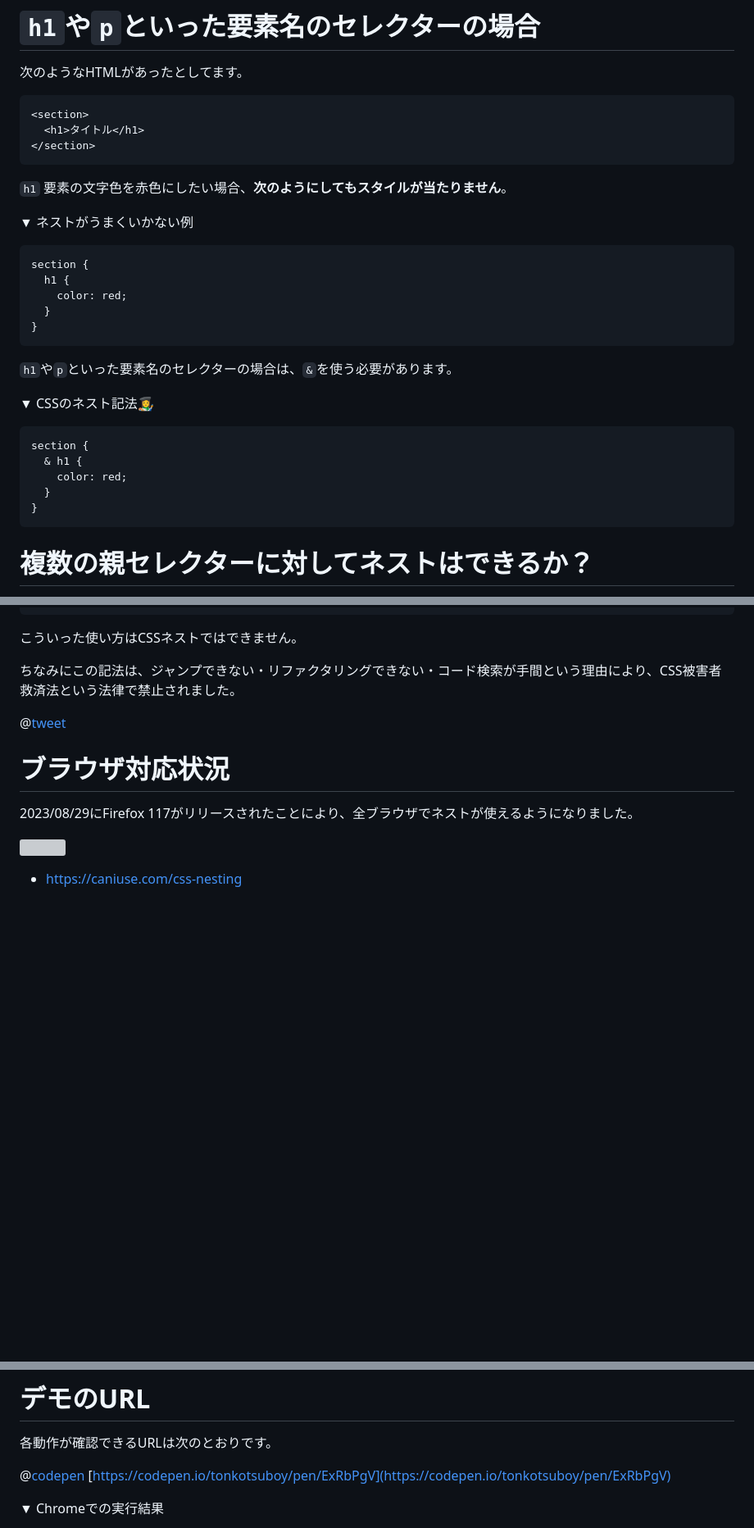
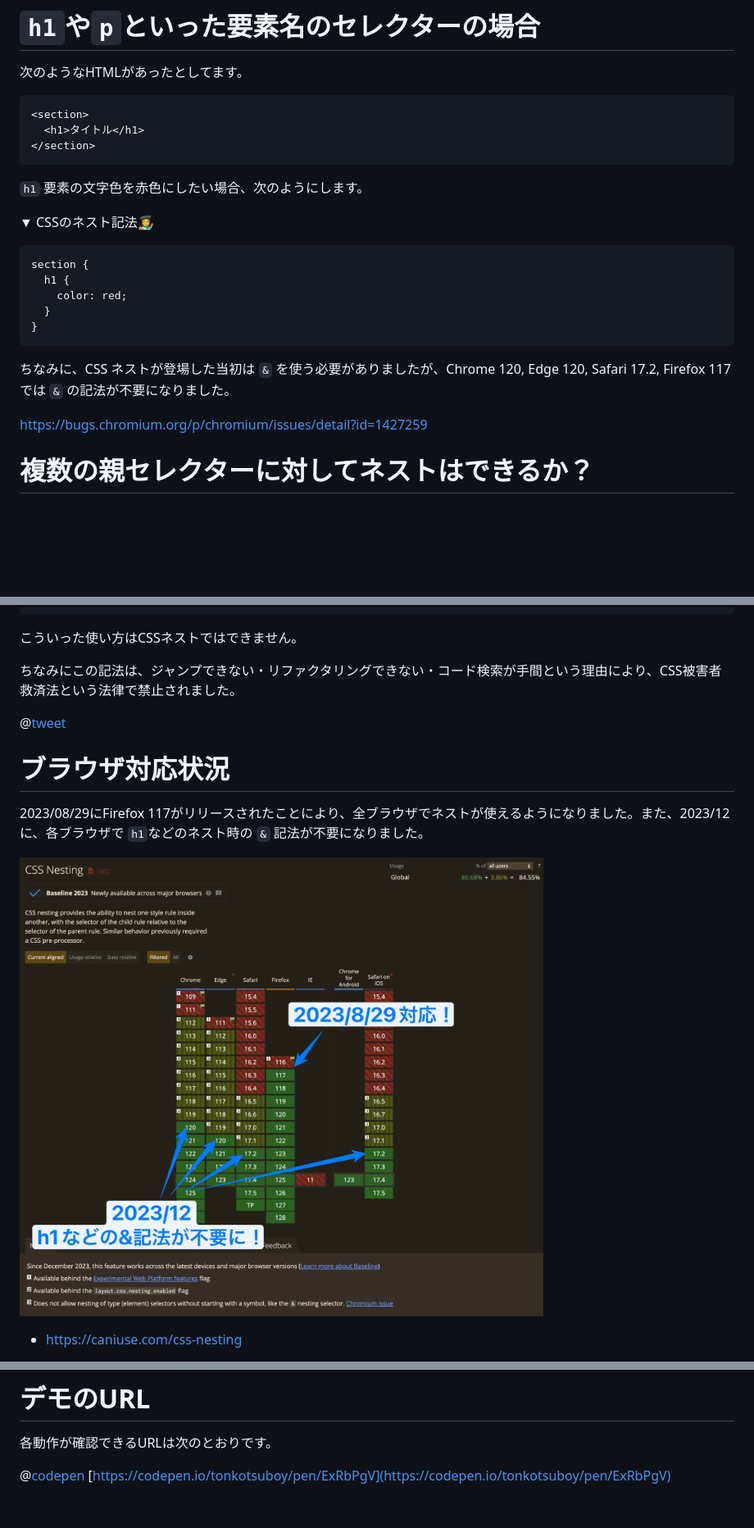
Before and after one commit to tonkotsuboy/zenn-articles, a Markdown page: articles/css-nesting-without-sass.md, 3 parts joined by grey strips. Shown: that part at 82% size. Drawn GitHub-style; pictures changed too: images/css-nesting-module/caniuse-2024-04-21.png (added); blank space fills up the shorter version; grey boxes are pictures that could not be loaded.

Commit message:
Update CSS nesting documentation
The CSS nesting documentation has been updated to reflect recent changes in browser syntax compatibility. All major browsers now support CSS nesting without the need for the '&', a significant change as of December 2023. Also, reference images were updated to provide the latest visual aid.

````diff
--- a/articles/css-nesting-without-sass.md
+++ b/articles/css-nesting-without-sass.md
@@ -89,9 +89,9 @@ CSSのネストに対応したブラウザでは、次のように記述でき
 </section>
 ```
 
-`h1` 要素の文字色を赤色にしたい場合、**次のようにしてもスタイルが当たりません**。
+`h1` 要素の文字色を赤色にしたい場合、次のようにします。
 
-▼ ネストがうまくいかない例
+▼ CSSのネスト記法👩‍🎨
 
 ```css
 section {
@@ -101,17 +101,10 @@ section {
 }
 ```
 
-`h1`や`p`といった要素名のセレクターの場合は、`&`を使う必要があります。
+ちなみに、CSS ネストが登場した当初は `&` を使う必要がありましたが、Chrome 120, Edge 120,  Safari 17.2, Firefox 117では  `&` の記法が不要になりました。
 
-▼ CSSのネスト記法👩‍🎨
+https://bugs.chromium.org/p/chromium/issues/detail?id=1427259
 
-```css
-section {
-  & h1 {
-    color: red;
-  }
-}
-```
 
 # 複数の親セレクターに対してネストはできるか？
 
@@ -297,9 +290,9 @@ BEMなどを使っている際、次のような `foo__bar` というクラス
 
 # ブラウザ対応状況
 
-2023/08/29にFirefox 117がリリースされたことにより、全ブラウザでネストが使えるようになりました。
+2023/08/29にFirefox 117がリリースされたことにより、全ブラウザでネストが使えるようになりました。また、2023/12に、各ブラウザで `h1`などのネスト時の `&` 記法が不要になりました。
 
-![](/images/css-nesting-module/caniuse.png)
+![](/images/css-nesting-module/caniuse-2024-04-21.png)
 
 - https://caniuse.com/css-nesting
 
@@ -317,5 +306,4 @@ BEMなどを使っている際、次のような `foo__bar` というクラス
 @[codepen](https://codepen.io/tonkotsuboy/pen/ExRbPgV)
 [https://codepen.io/tonkotsuboy/pen/ExRbPgV](https://codepen.io/tonkotsuboy/pen/ExRbPgV)
 
-▼ Chromeでの実行結果
 
````
Also changed, not shown: other parts of articles/css-nesting-without-sass.md (+2 -5 lines).
